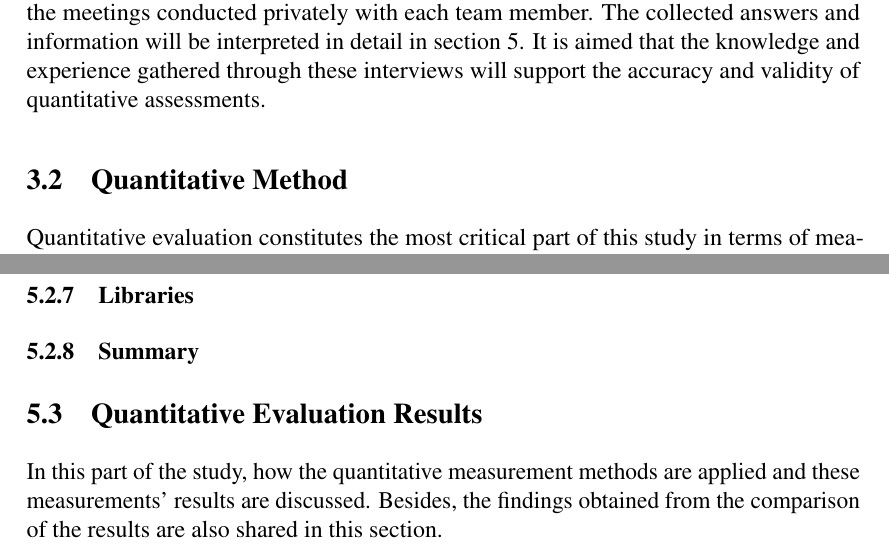
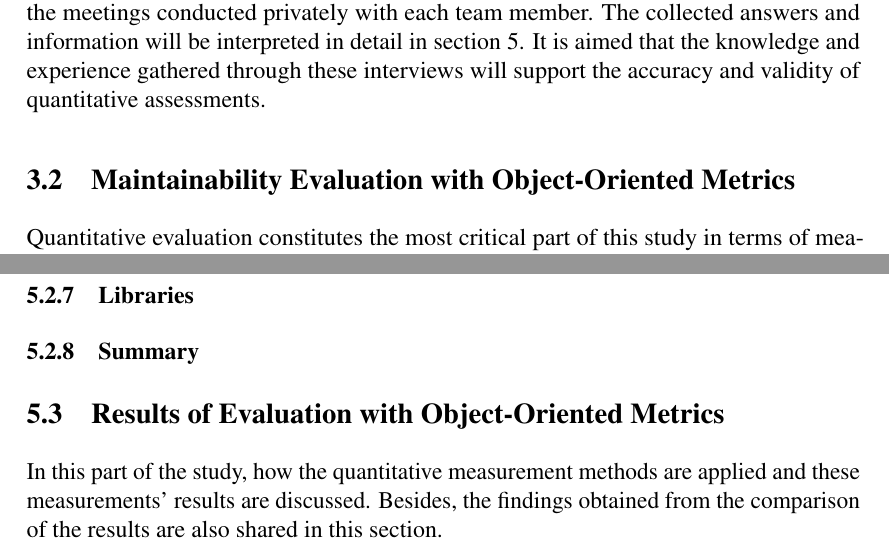
Before and after one commit to tartarJR/Thesis, a LaTeX thesis (thesis-latex/thesis.tex, which reads thesis-latex/chapters/3-research-methodology/3-text.tex, thesis-latex/chapters/5-evaluation/5-text.tex): two parts of pages 35 and 54 of 65, joined at a grey line, cut so that both start at the same text. Compiled offline with pdfLaTeX.

Commit message:
Update quantitative evaluation title

```diff
--- a/thesis-latex/chapters/3-research-methodology/3-text.tex
+++ b/thesis-latex/chapters/3-research-methodology/3-text.tex
@@ -5,7 +5,7 @@ In this section,  the methods to evaluate and measure how effective the techniqu
 \subsection{Qualitative Method}
 \input{chapters/3-research-methodology/3.1-qualitative-method/3.1-text}
 
-\subsection{Quantitative Method}
+\subsection{Maintainability Evaluation with Object-Oriented Metrics}
 \label{section:3.2}
 \input{chapters/3-research-methodology/3.2-quantitative-method/3.2-text}
 
--- a/thesis-latex/chapters/5-evaluation/5-text.tex
+++ b/thesis-latex/chapters/5-evaluation/5-text.tex
@@ -6,7 +6,8 @@ In this section, the results obtained from applying quantitative and qualitative
 \subsection{Interview Results}
 \input{chapters/5-evaluation/5.2-interview-results/5.2-text}
 
-\subsection{Quantitative Evaluation Results}
+\subsection{Results of Evaluation with Object-Oriented Metrics}
+\label{section:5.3}
 \input{chapters/5-evaluation/5.3-quantitive-evaluation-results/5.3-text}
 
 \subsection{Summary}
```
